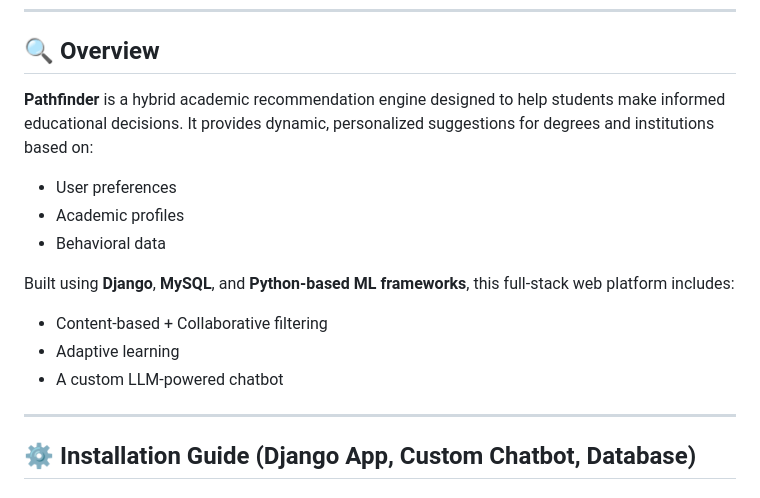
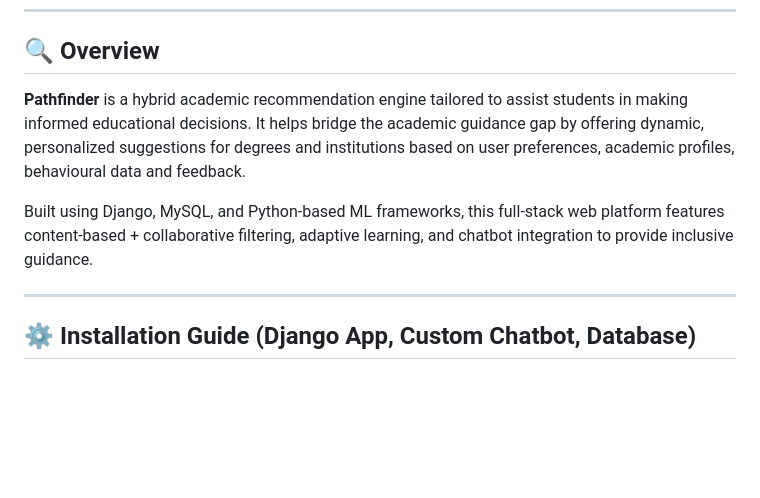
Before and after one commit to devnitht02/recommendation-engine, a Markdown page: README.md, the part around the change. GitHub-like rendering; blank space fills up the shorter version.

Commit message:
readme alignment issue

```diff
--- a/README.md
+++ b/README.md
@@ -6,17 +6,13 @@
 
 ## 🔍 Overview
 
-**Pathfinder** is a hybrid academic recommendation engine designed to help students make informed educational decisions. It provides dynamic, personalized suggestions for degrees and institutions based on:
+**Pathfinder** is a hybrid academic recommendation engine tailored to assist students in making informed educational decisions.
+It helps bridge the academic guidance gap by offering dynamic, personalized suggestions for degrees and institutions based
+on user preferences, academic profiles, behavioural data and feedback.
 
-* User preferences
-* Academic profiles
-* Behavioral data
+Built using Django, MySQL, and Python-based ML frameworks, this full-stack web platform features content-based + collaborative filtering,
+adaptive learning, and chatbot integration to provide inclusive guidance.
 
-Built using **Django**, **MySQL**, and **Python-based ML frameworks**, this full-stack web platform includes:
-
-* Content-based + Collaborative filtering
-* Adaptive learning
-* A custom LLM-powered chatbot
 
 ---
 
```
